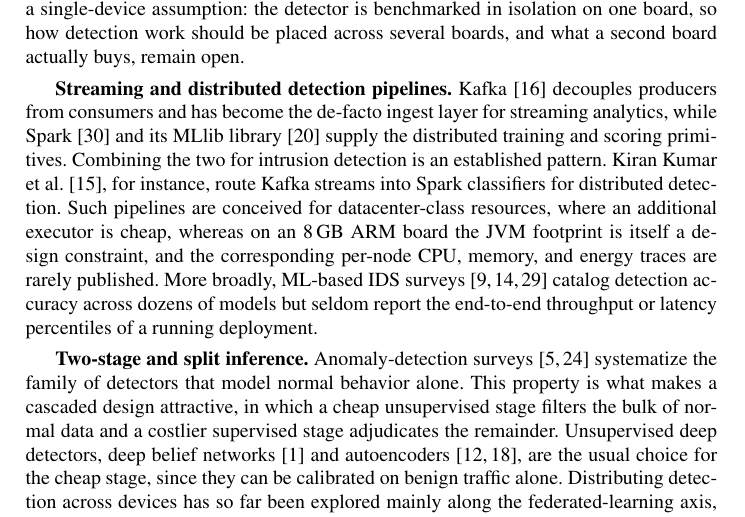
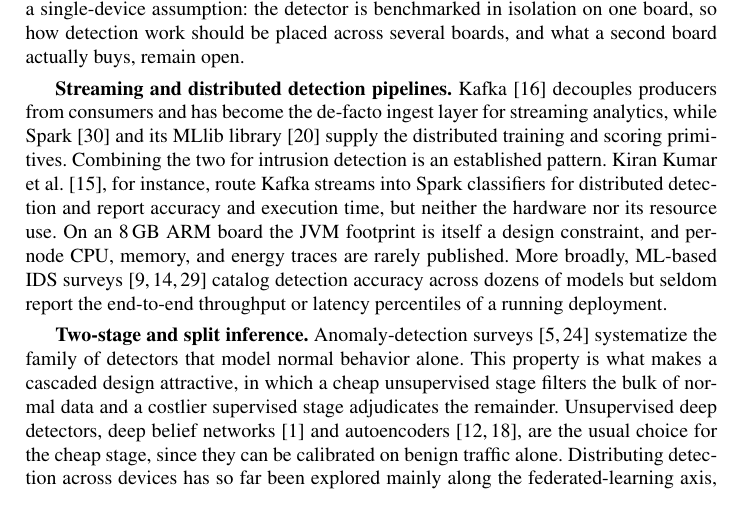
Before and after one commit to vuthainguyen1602/Thesis_IDS, a LaTeX thesis (papers/soict2026/manuscript/main.tex): part of page 3 of 15, cut so that both start at the same text. Compiled offline with pdfLaTeX.

Commit message:
thesis, soict: Kumar et al. cited for what their paper reports
Their paper gives accuracy and execution time only; it describes no hardware
(so "server infrastructure" / "datacenter-class" had no basis) and no CPU,
memory or energy figures, and runs on no edge device.

```diff
--- a/papers/soict2026/manuscript/main.tex
+++ b/papers/soict2026/manuscript/main.tex
@@ -94,7 +94,7 @@ We address all three at once. A practical edge IDS must decide \emph{which} mode
 
 \textbf{Edge and on-device intrusion detection.} Edge computing pushes analytics closer to data sources to reduce latency and bandwidth~\cite{shi2016edge,hamdan2020edge}, and successive work has shrunk IDS models until they fit single-board hardware. Early systems such as RPiDS~\cite{sforzin2016rpids} showed that a complete detection stack could run on a Raspberry Pi at all. Recent studies instead optimize the detector itself, via deep ensemble stacking on IoT-edge platforms~\cite{baalaji2025ensemble}, metaheuristic hyper-parameter search combined with explainability~\cite{asghar2026hedid}, and compact models tailored to industrial control traffic~\cite{zhang2026edgeics}. NVIDIA Jetson boards are a recurring target: autoencoder-based feature learning reaches sub-millisecond inference on a Jetson Nano~\cite{hasan2025iiot}, and generative models have been run on the Jetson Orin Nano to classify traffic and synthesize training data at once~\cite{diazgorrin2026jetson}. These studies share a single-device assumption: the detector is benchmarked in isolation on one board, so how detection work should be placed across several boards, and what a second board actually buys, remain open.
 
-\textbf{Streaming and distributed detection pipelines.} Kafka~\cite{kreps2011kafka} decouples producers from consumers and has become the de-facto ingest layer for streaming analytics, while Spark~\cite{zaharia2010spark} and its MLlib library~\cite{meng2016mllib} supply the distributed training and scoring primitives. Combining the two for intrusion detection is an established pattern. Kiran Kumar et al.~\cite{kumar2025kafkaspark}, for instance, route Kafka streams into Spark classifiers for distributed detection. Such pipelines are conceived for datacenter-class resources, where an additional executor is cheap, whereas on an 8\,GB ARM board the JVM footprint is itself a design constraint, and the corresponding per-node CPU, memory, and energy traces are rarely published. More broadly, ML-based IDS surveys~\cite{khraisat2019survey,ferrag2020deep,vinayakumar2019deep} catalog detection accuracy across dozens of models but seldom report the end-to-end throughput or latency percentiles of a running deployment.
+\textbf{Streaming and distributed detection pipelines.} Kafka~\cite{kreps2011kafka} decouples producers from consumers and has become the de-facto ingest layer for streaming analytics, while Spark~\cite{zaharia2010spark} and its MLlib library~\cite{meng2016mllib} supply the distributed training and scoring primitives. Combining the two for intrusion detection is an established pattern. Kiran Kumar et al.~\cite{kumar2025kafkaspark}, for instance, route Kafka streams into Spark classifiers for distributed detection and report accuracy and execution time, but neither the hardware nor its resource use. On an 8\,GB ARM board the JVM footprint is itself a design constraint, and per-node CPU, memory, and energy traces are rarely published. More broadly, ML-based IDS surveys~\cite{khraisat2019survey,ferrag2020deep,vinayakumar2019deep} catalog detection accuracy across dozens of models but seldom report the end-to-end throughput or latency percentiles of a running deployment.
 
 \textbf{Two-stage and split inference.} Anomaly-detection surveys~\cite{chandola2009anomaly,ruff2021unifying} systematize the family of detectors that model normal behavior alone. This property is what makes a cascaded design attractive, in which a cheap unsupervised stage filters the bulk of normal data and a costlier supervised stage adjudicates the remainder. Unsupervised deep detectors, deep belief networks~\cite{alrawashdeh2016toward} and autoencoders~\cite{lopez2017autoencoder,hasan2025iiot}, are the usual choice for the cheap stage, since they can be calibrated on benign traffic alone. Distributing detection across devices has so far been explored mainly along the federated-learning axis, where nodes collaborate during training while inference stays local~\cite{nguyen2019diot,hernandezramos2025federated}. Our split is orthogonal and concerns inference: the two stages are physically separated across boards and joined by a Kafka topic, so gate and classifier scale independently, and no prior work applies a PySpark MLlib classifier in this role on the NVIDIA Jetson Orin Nano Super. Placement matters most for energy: even recent energy-aware edge IDS work finds per-sample inference on small boards too slow for strict real-time use~\cite{nassef2026tinyml}, and skipping the heavy stage is the most direct way to lower it.
 
```
Also changed, not shown: thesis/chapters/1-MoDau.tex (+1 -1 lines), output/pdfs/SOICT2026.pdf, papers/soict2026/manuscript/main.pdf, 1 other file.
